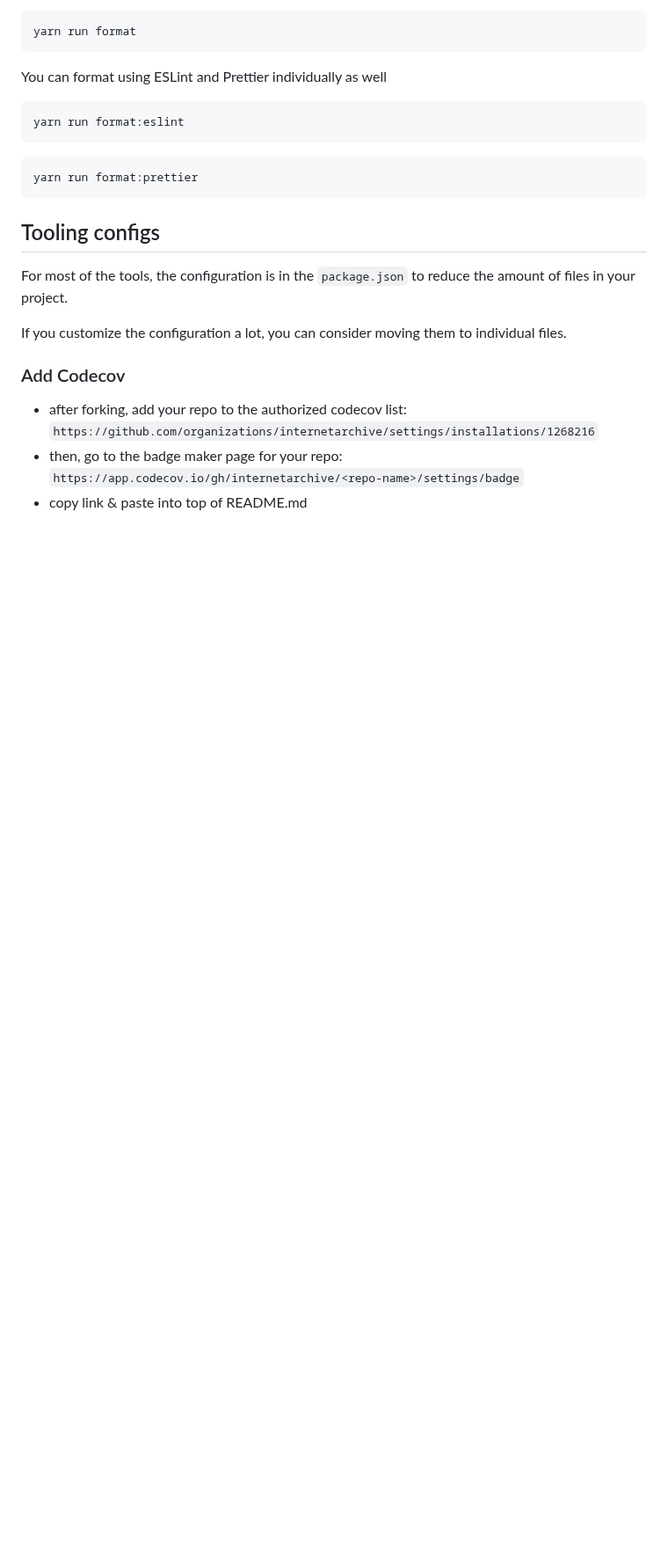
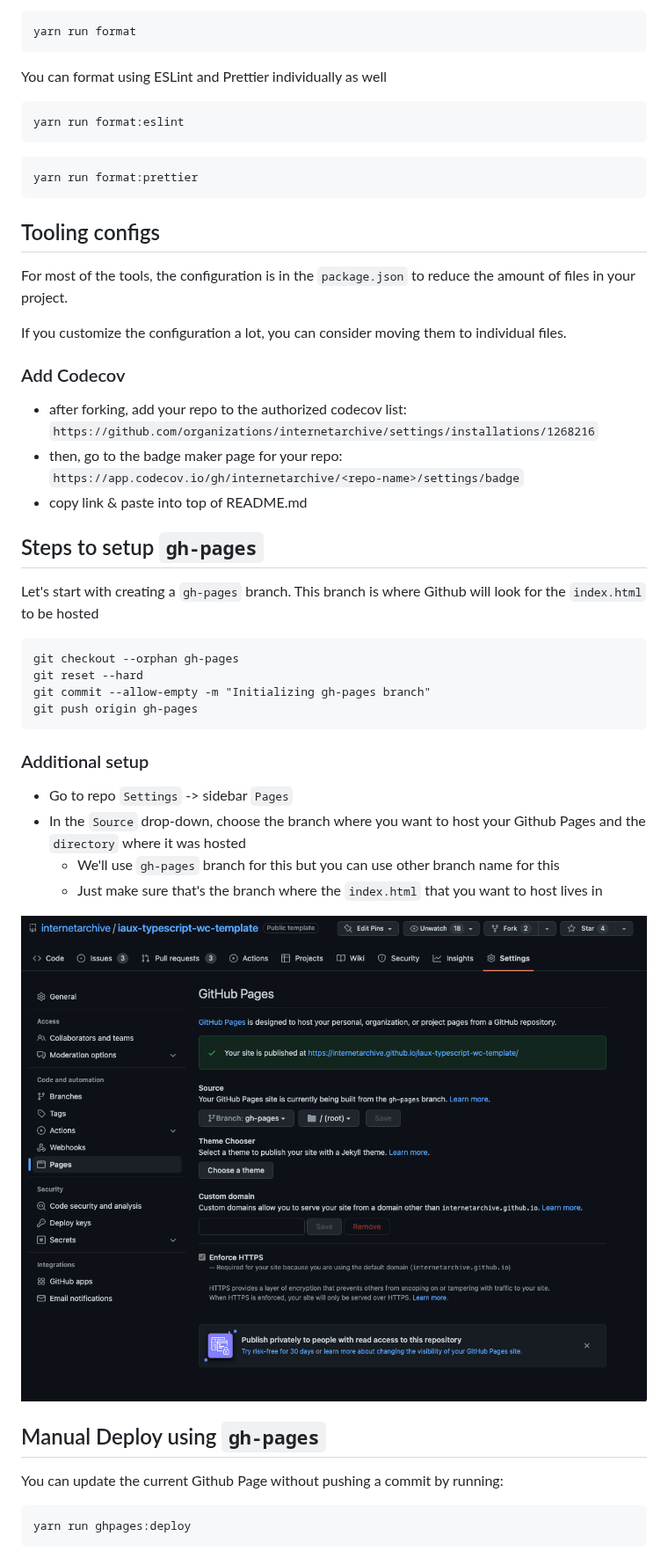
Before and after one commit to internetarchive/iaux-typescript-wc-template, a Markdown page: README.md, the part around one of its changes. Shown at 88% size. Drawn GitHub-style; pictures changed too: screenshot/gh-pages-settings.png (added); blank space fills up the shorter version.

````diff
--- a/README.md
+++ b/README.md
@@ -71,3 +71,34 @@ If you customize the configuration a lot, you can consider moving them to indivi
 - after forking, add your repo to the authorized codecov list: `https://github.com/organizations/internetarchive/settings/installations/1268216`
 - then, go to the badge maker page for your repo: `https://app.codecov.io/gh/internetarchive/<repo-name>/settings/badge`
 - copy link & paste into top of README.md
+
+## Steps to setup `gh-pages`
+
+Let's start with creating a `gh-pages` branch.
+This branch is where Github will look for the `index.html` to be hosted
+
+```
+git checkout --orphan gh-pages
+git reset --hard
+git commit --allow-empty -m "Initializing gh-pages branch"
+git push origin gh-pages
+```
+
+### Additional setup
+
+- Go to repo `Settings` -> sidebar `Pages`
+- In the `Source` drop-down, choose the branch where you want to host your Github Pages and the `directory` where it was hosted
+  - We'll use `gh-pages` branch for this but you can use other branch name for this
+  - Just make sure that's the branch where the `index.html` that you want to host lives in
+
+<p align="center">
+  <img src="screenshot/gh-pages-settings.png" alt="Github Pages Settings" style="height:720px; width:890px;">
+</p>
+
+## Manual Deploy using `gh-pages`
+
+You can update the current Github Page without pushing a commit by running:
+```
+yarn run ghpages:deploy
+```
+
````
Also changed, not shown: other parts of README.md (+37 -0 lines), 12 other files.
